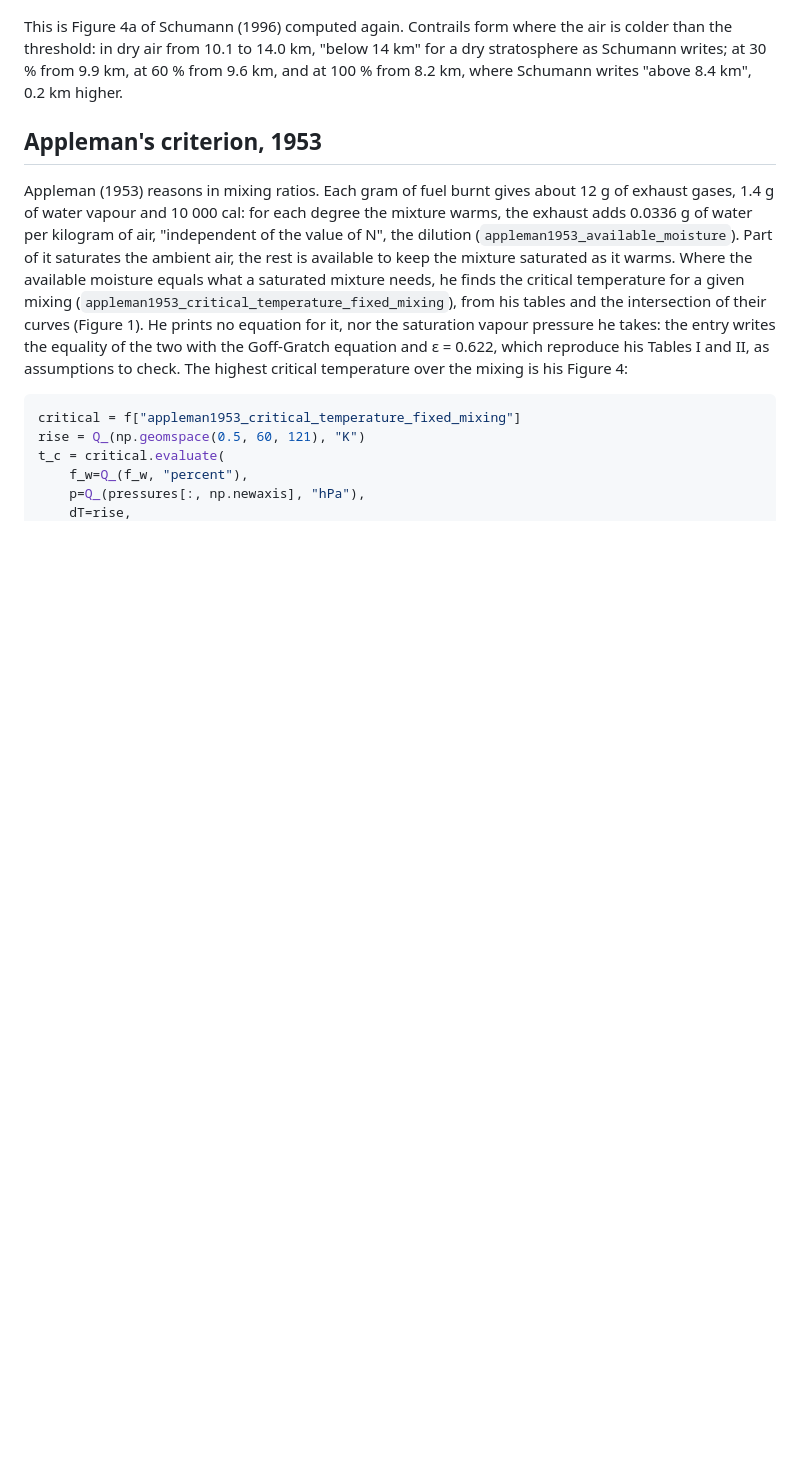
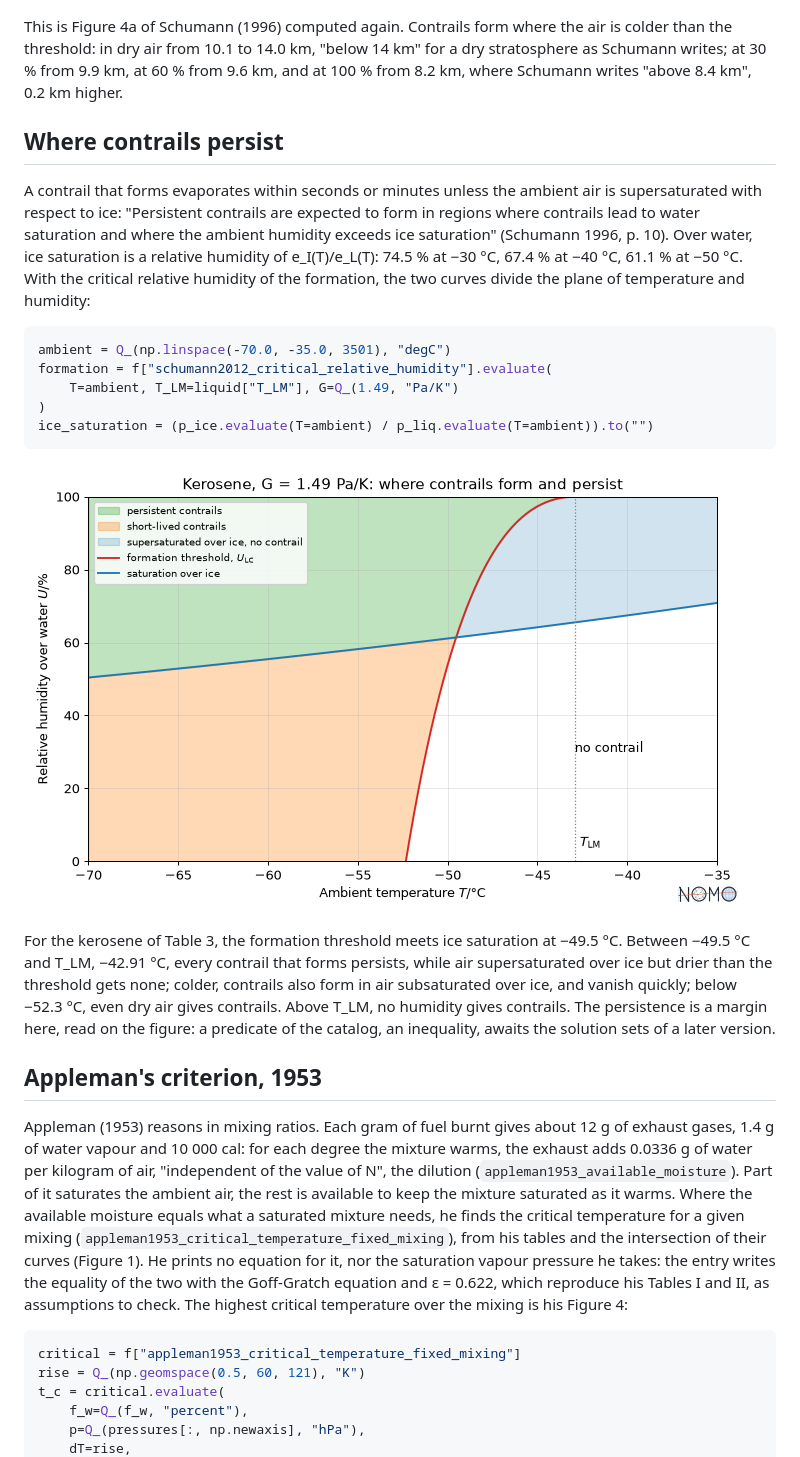
Before and after one commit to miki4iaml/nomogram, a Markdown page: docs/contrails.md, the part around the change. Drawn GitHub-style; pictures changed too: docs/images/contrails-persistence.png (added); blank space fills up the shorter version.

Commit message:
docs: where contrails persist
- A section of the guide on persistence: a contrail persists where the
  ambient air is supersaturated with respect to ice (Schumann 1996,
  p. 10). The relative humidity over water of ice saturation, 74.5 % at
  -30 degC, 67.4 % at -40 degC, 61.1 % at -50 degC, and the critical
  relative humidity of the formation divide the plane of temperature and
  humidity, drawn for the kerosene of Table 3: the two curves meet at
  -49.5 degC; between there and T_LM every contrail that forms persists;
  below -52.3 degC even dry air gives contrails.
- The persistence is a margin read on the figure; a predicate waits for
  the inequalities of the solution sets.

````diff
--- a/docs/contrails.md
+++ b/docs/contrails.md
@@ -134,6 +134,36 @@ the air is colder than the threshold: in dry air from 10.1 to 14.0 km,
 9.9 km, at 60 % from 9.6 km, and at 100 % from 8.2 km, where Schumann
 writes "above 8.4 km", 0.2 km higher.
 
+## Where contrails persist
+
+A contrail that forms evaporates within seconds or minutes unless the
+ambient air is supersaturated with respect to ice: "Persistent contrails
+are expected to form in regions where contrails lead to water saturation
+and where the ambient humidity exceeds ice saturation" (Schumann 1996,
+p. 10). Over water, ice saturation is a relative humidity of
+e_I(T)/e_L(T): 74.5 % at −30 °C, 67.4 % at −40 °C, 61.1 % at −50 °C. With
+the critical relative humidity of the formation, the two curves divide
+the plane of temperature and humidity:
+
+```python
+ambient = Q_(np.linspace(-70.0, -35.0, 3501), "degC")
+formation = f["schumann2012_critical_relative_humidity"].evaluate(
+    T=ambient, T_LM=liquid["T_LM"], G=Q_(1.49, "Pa/K")
+)
+ice_saturation = (p_ice.evaluate(T=ambient) / p_liq.evaluate(T=ambient)).to("")
+```
+
+![The critical relative humidity of contrail formation and the relative humidity of ice saturation against the ambient temperature, for kerosene at G = 1.49 Pa/K, with the regions of persistent contrails, short-lived contrails, and air supersaturated over ice without contrail](images/contrails-persistence.png)
+
+For the kerosene of Table 3, the formation threshold meets ice saturation
+at −49.5 °C. Between −49.5 °C and T_LM, −42.91 °C, every contrail that
+forms persists, while air supersaturated over ice but drier than the
+threshold gets none; colder, contrails also form in air subsaturated over
+ice, and vanish quickly; below −52.3 °C, even dry air gives contrails.
+Above T_LM, no humidity gives contrails. The persistence is a margin here,
+read on the figure: a predicate of the catalog, an inequality, awaits the
+solution sets of a later version.
+
 ## Appleman's criterion, 1953
 
 Appleman (1953) reasons in mixing ratios. Each gram of fuel burnt gives
````
Also changed, not shown: CHANGELOG.md (+4 -3 lines), 2 other files.
